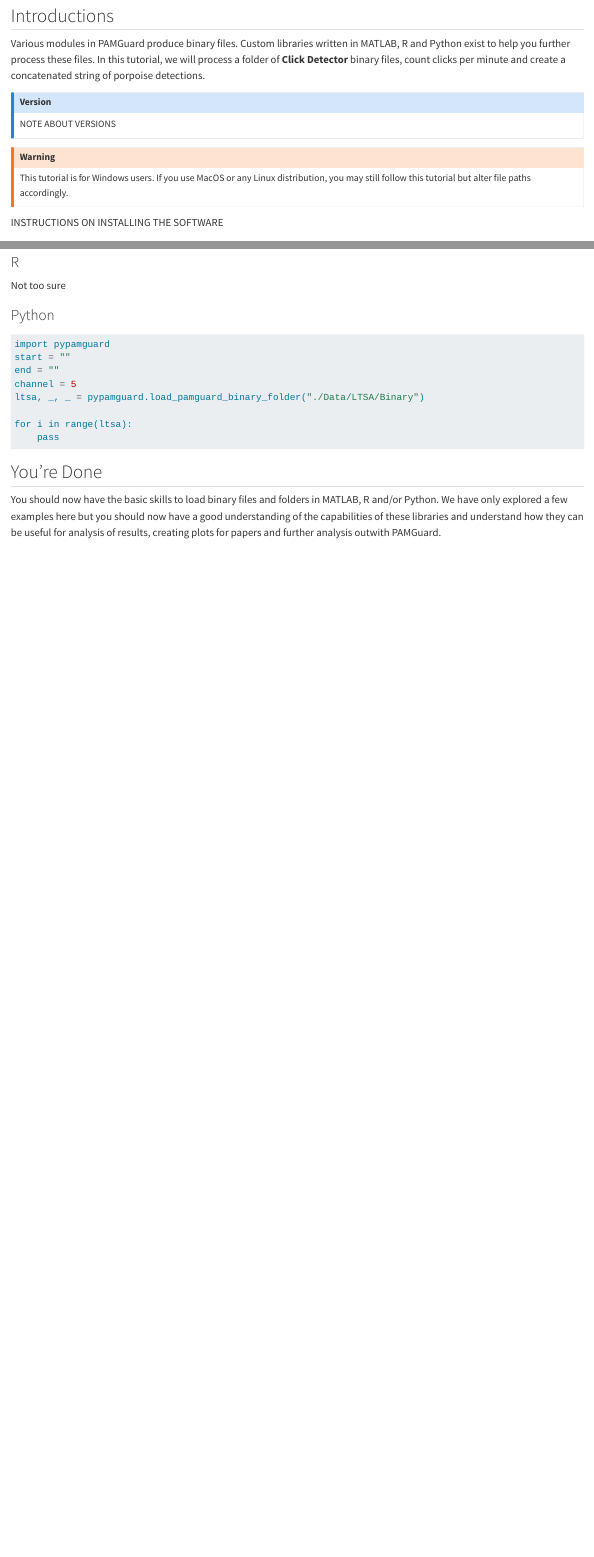
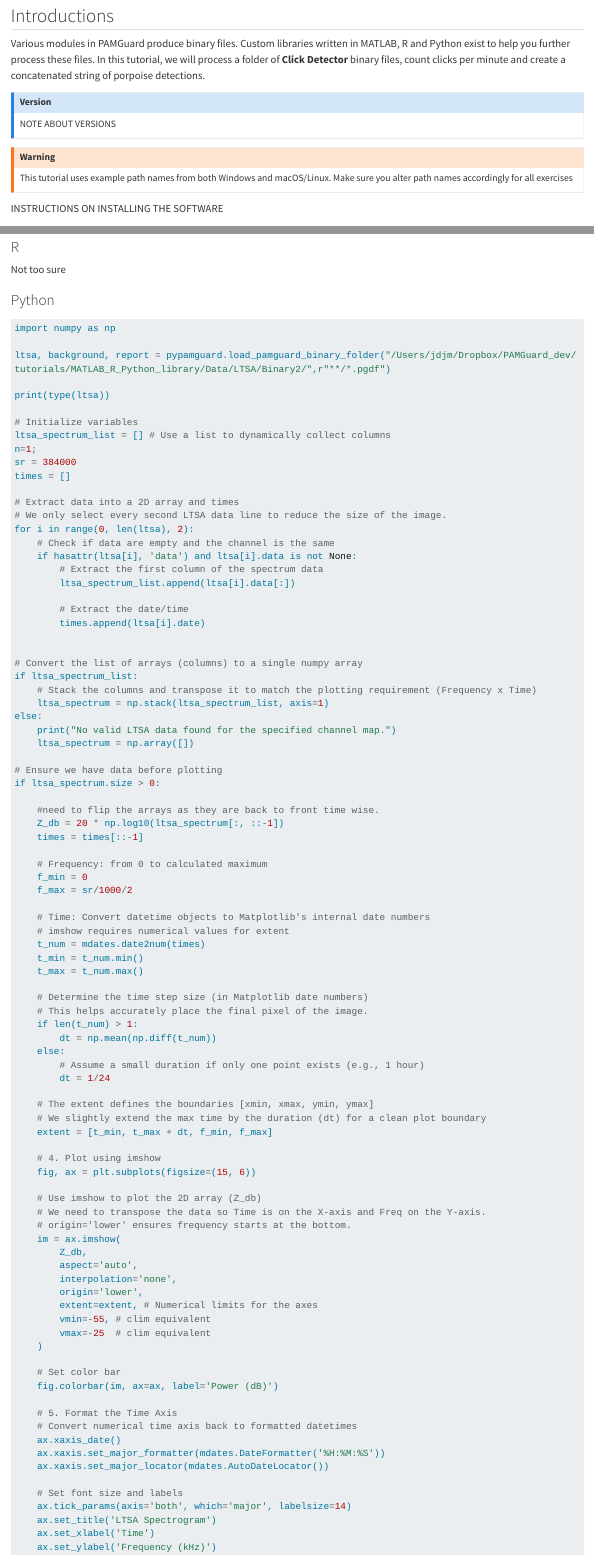
Before and after one commit to PAMGuardLearning/PamguardDataExport, a Quarto document (ProcessingPGDFs.qmd): the page in a window 1100 px wide, from 80 px down, and a second part further down, joined at a grey line. Rendered offline with R 4.5, knitr and Pandoc in place of Quarto, with nearby package versions; long lines of code are wrapped.

Commit message:
Update for LTSA

````diff
--- a/ProcessingPGDFs.qmd
+++ b/ProcessingPGDFs.qmd
@@ -13,7 +13,7 @@ NOTE ABOUT VERSIONS
 :::
 
 ::: callout-warning
-This tutorial is for Windows users. If you use MacOS or any Linux distribution, you may still follow this tutorial but alter file paths accordingly.
+This tutorial uses example path names from both Windows and macOS/Linux. Make sure you alter path names accordingly for all exercises
 :::
 
 INSTRUCTIONS ON INSTALLING THE SOFTWARE
@@ -595,11 +638,94 @@ Not too sure
 ### Python
 
 ```python
-import pypamguard
-start = ""
-end = ""
-channel = 5
-ltsa, _, _ = pypamguard.load_pamguard_binary_folder("./Data/LTSA/Binary")
+import numpy as np
 
-for i in range(ltsa):
-    pass
+ltsa, background, report = pypamguard.load_pamguard_binary_folder("/Users/jdjm/Dropbox/PAMGuard_dev/tutorials/MATLAB_R_Python_library/Data/LTSA/Binary2/",r"**/*.pgdf")
+
+print(type(ltsa))
+
+# Initialize variables
+ltsa_spectrum_list = [] # Use a list to dynamically collect columns
+n=1;
+sr = 384000
+times = []
+
+# Extract data into a 2D array and times
+# We only select every second LTSA data line to reduce the size of the image.
+for i in range(0, len(ltsa), 2):
+    # Check if data are empty and the channel is the same
+    if hasattr(ltsa[i], 'data') and ltsa[i].data is not None:
+        # Extract the first column of the spectrum data
+        ltsa_spectrum_list.append(ltsa[i].data[:])
+
+        # Extract the date/time
+        times.append(ltsa[i].date)
+
+
+# Convert the list of arrays (columns) to a single numpy array
+if ltsa_spectrum_list:
+    # Stack the columns and transpose it to match the plotting requirement (Frequency x Time)
+    ltsa_spectrum = np.stack(ltsa_spectrum_list, axis=1)
+else:
+    print("No valid LTSA data found for the specified channel map.")
+    ltsa_spectrum = np.array([])
+
+# Ensure we have data before plotting
+if ltsa_spectrum.size > 0:
+
+    #need to flip the arrays as they are back to front time wise.
+    Z_db = 20 * np.log10(ltsa_spectrum[:, ::-1])
+    times = times[::-1]
+
+    # Frequency: from 0 to calculated maximum
+    f_min = 0
+    f_max = sr/1000/2
+
+    # Time: Convert datetime objects to Matplotlib's internal date numbers
+    # imshow requires numerical values for extent
+    t_num = mdates.date2num(times)
+    t_min = t_num.min()
+    t_max = t_num.max()
+
+    # Determine the time step size (in Matplotlib date numbers)
+    # This helps accurately place the final pixel of the image.
+    if len(t_num) > 1:
+        dt = np.mean(np.diff(t_num))
+    else:
+        # Assume a small duration if only one point exists (e.g., 1 hour)
+        dt = 1/24
+
+    # The extent defines the boundaries [xmin, xmax, ymin, ymax]
+    # We slightly extend the max time by the duration (dt) for a clean plot boundary
+    extent = [t_min, t_max + dt, f_min, f_max]
+
+    # 4. Plot using imshow
+    fig, ax = plt.subplots(figsize=(15, 6))
+
+    # Use imshow to plot the 2D array (Z_db)
+    # We need to transpose the data so Time is on the X-axis and Freq on the Y-axis.
+    # origin='lower' ensures frequency starts at the bottom.
+    im = ax.imshow(
+        Z_db,
+        aspect='auto',
+        interpolation='none',
+        origin='lower',
+        extent=extent, # Numerical limits for the axes
+        vmin=-55, # clim equivalent
+        vmax=-25  # clim equivalent
+    )
+
+    # Set color bar
+    fig.colorbar(im, ax=ax, label='Power (dB)')
+
+    # 5. Format the Time Axis
+    # Convert numerical time axis back to formatted datetimes
+    ax.xaxis_date()
+    ax.xaxis.set_major_formatter(mdates.DateFormatter('%H:%M:%S'))
+    ax.xaxis.set_major_locator(mdates.AutoDateLocator())
+
+    # Set font size and labels
+    ax.tick_params(axis='both', which='major', labelsize=14)
+    ax.set_title('LTSA Spectrogram')
+    ax.set_xlabel('Time')
+    ax.set_ylabel('Frequency (kHz)')
````
Also changed, not shown: ProcessingPGDFs.qmd (74 more changed lines).
